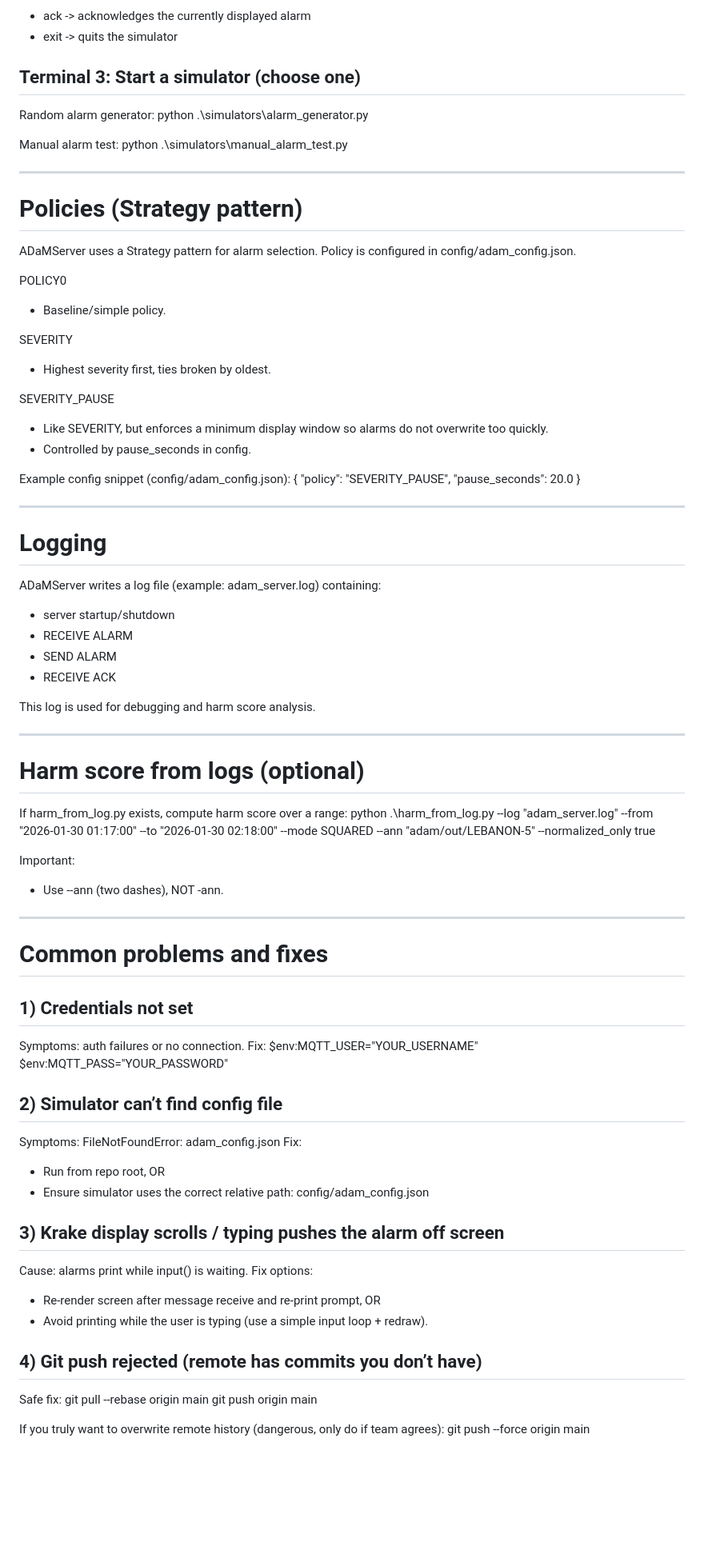
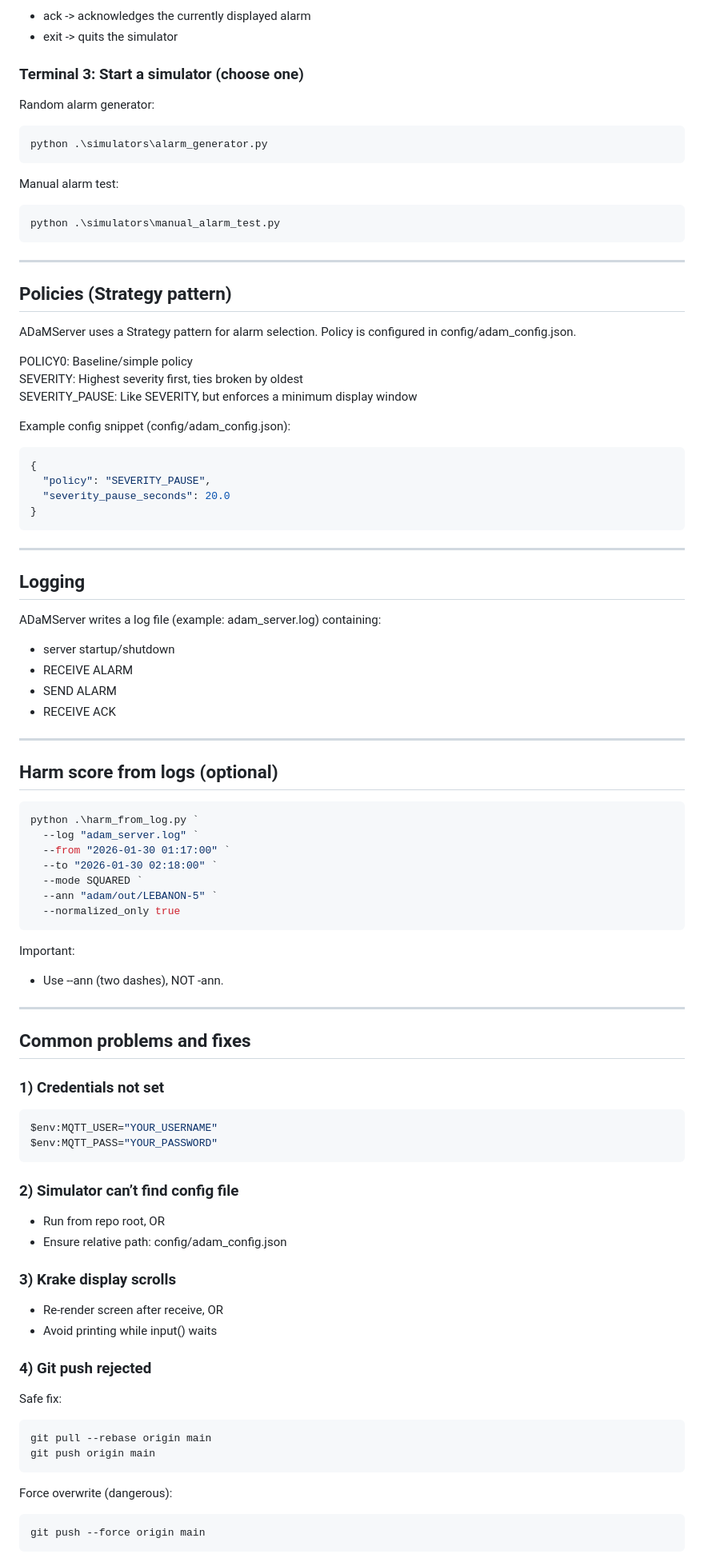
Before and after one commit to PubInv/ADaM, a Markdown page: README.md, the part around one of its changes. Shown at 80% size. GitHub-like rendering; blank space fills up the shorter version.

````diff
--- a/README.md
+++ b/README.md
@@ -129,39 +147,41 @@ Krake commands:
 - ack  -> acknowledges the currently displayed alarm
 - exit -> quits the simulator
 
-## Terminal 3: Start a simulator (choose one)
+### Terminal 3: Start a simulator (choose one)
 
 Random alarm generator:
+```powershell
 python .\simulators\alarm_generator.py
+```
 
 Manual alarm test:
+```powershell
 python .\simulators\manual_alarm_test.py
+```
 
 ---
 
-# Policies (Strategy pattern)
+## Policies (Strategy pattern)
 
-ADaMServer uses a Strategy pattern for alarm selection. Policy is configured in config/adam_config.json.
+ADaMServer uses a Strategy pattern for alarm selection.
+Policy is configured in config/adam_config.json.
 
-POLICY0
-- Baseline/simple policy.
-
-SEVERITY
-- Highest severity first, ties broken by oldest.
-
-SEVERITY_PAUSE
-- Like SEVERITY, but enforces a minimum display window so alarms do not overwrite too quickly.
-- Controlled by pause_seconds in config.
+POLICY0: Baseline/simple policy
+SEVERITY: Highest severity first, ties broken by oldest
+SEVERITY_PAUSE: Like SEVERITY, but enforces a minimum display window
 
 Example config snippet (config/adam_config.json):
+
+```json
 {
   "policy": "SEVERITY_PAUSE",
-  "pause_seconds": 20.0
+  "severity_pause_seconds": 20.0
 }
+```
 
 ---
 
-# Logging
+## Logging
 
 ADaMServer writes a log file (example: adam_server.log) containing:
 - server startup/shutdown
@@ -169,44 +189,50 @@ ADaMServer writes a log file (example: adam_server.log) containing:
 - SEND ALARM
 - RECEIVE ACK
 
-This log is used for debugging and harm score analysis.
-
 ---
 
-# Harm score from logs (optional)
+## Harm score from logs (optional)
 
-If harm_from_log.py exists, compute harm score over a range:
-python .\harm_from_log.py --log "adam_server.log" --from "2026-01-30 01:17:00" --to "2026-01-30 02:18:00" --mode SQUARED --ann "adam/out/LEBANON-5" --normalized_only true
+```powershell
+python .\harm_from_log.py `
+  --log "adam_server.log" `
+  --from "2026-01-30 01:17:00" `
+  --to "2026-01-30 02:18:00" `
+  --mode SQUARED `
+  --ann "adam/out/LEBANON-5" `
+  --normalized_only true
+```
 
 Important:
 - Use --ann (two dashes), NOT -ann.
 
 ---
 
-# Common problems and fixes
+## Common problems and fixes
 
-## 1) Credentials not set
-Symptoms: auth failures or no connection.
-Fix:
+### 1) Credentials not set
+```powershell
 $env:MQTT_USER="YOUR_USERNAME"
 $env:MQTT_PASS="YOUR_PASSWORD"
+```
 
-## 2) Simulator can’t find config file
-Symptoms: FileNotFoundError: adam_config.json
-Fix:
+### 2) Simulator can’t find config file
 - Run from repo root, OR
-- Ensure simulator uses the correct relative path: config/adam_config.json
+- Ensure relative path: config/adam_config.json
 
-## 3) Krake display scrolls / typing pushes the alarm off screen
-Cause: alarms print while input() is waiting.
-Fix options:
-- Re-render screen after message receive and re-print prompt, OR
-- Avoid printing while the user is typing (use a simple input loop + redraw).
+### 3) Krake display scrolls
+- Re-render screen after receive, OR
+- Avoid printing while input() waits
 
-## 4) Git push rejected (remote has commits you don’t have)
+### 4) Git push rejected
+
 Safe fix:
+```powershell
 git pull --rebase origin main
 git push origin main
+```
 
-If you truly want to overwrite remote history (dangerous, only do if team agrees):
+Force overwrite (dangerous):
+```powershell
 git push --force origin main
+```
````
Also changed, not shown: other parts of README.md (+30 -12 lines).
